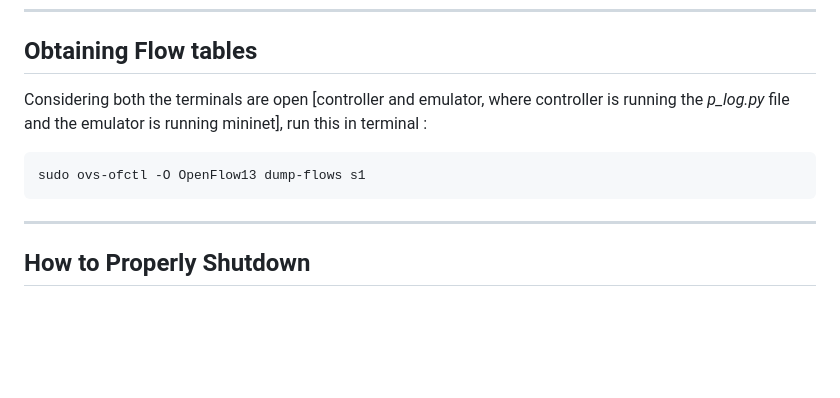
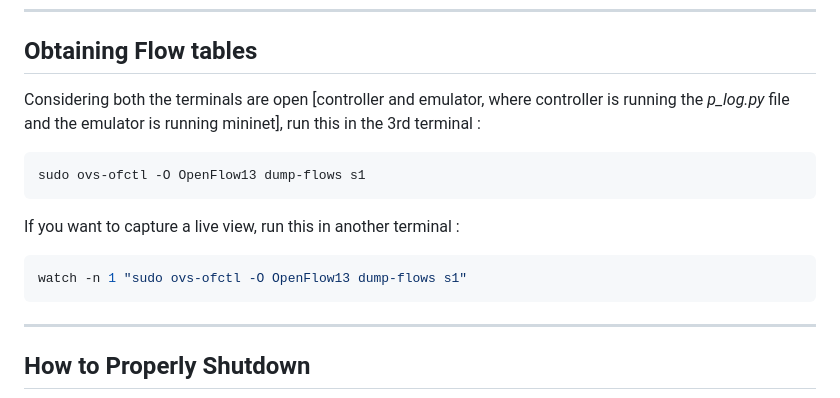
Before and after one commit to Kritheesh14/Packet_logger_using_SDN_Controller_Ryu, a Markdown page: docs/Execution.md, the part around the change. Rendered like a GitHub page; blank space fills up the shorter version.

````diff
--- a/docs/Execution.md
+++ b/docs/Execution.md
@@ -100,11 +100,17 @@ h3 iperf -s &
 
 
 ## Obtaining Flow tables
-Considering both the terminals are open [controller and emulator, where controller is running the _p_log.py_ file and the emulator is running mininet], run this in terminal :
+Considering both the terminals are open [controller and emulator, where controller is running the _p_log.py_ file and the emulator is running mininet], run this in the 3rd terminal :
 
 ```bash
 sudo ovs-ofctl -O OpenFlow13 dump-flows s1
 ```
+
+If you want to capture a live view, run this in another terminal :
+```bash
+watch -n 1 "sudo ovs-ofctl -O OpenFlow13 dump-flows s1"
+```
+
 ---
 
 ## How to Properly Shutdown
````
